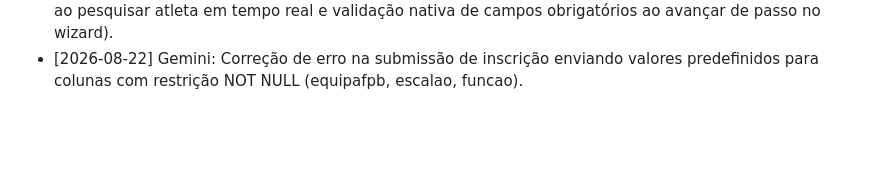
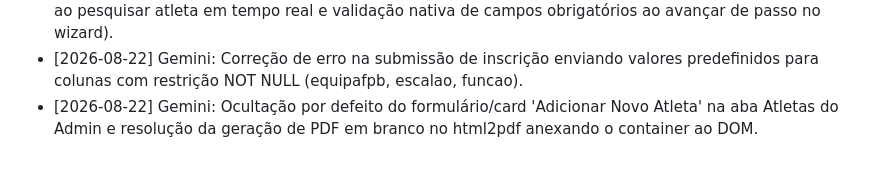
Before and after one commit to apptotis/bcv, a Markdown page: AGENTS.md, the part around the change. Drawn GitHub-style; blank space fills up the shorter version.

Commit message:
Chore: atualiza AGENTS.md

```diff
--- a/AGENTS.md
+++ b/AGENTS.md
@@ -47,3 +47,4 @@
 - [2026-08-22] Gemini: Criação da página mobile inscricao.html (Formulário por Passos / Wizard para época 2026/2027), criação do script update_atletas_fpb_schema.sql com campos do Modelo 1 da FPB, e adição de botão para exportação em PDF da ficha oficial FPB na Gestão de Atletas do Admin.
 - [2026-08-22] Gemini: Melhorias no inscricao.html (banner recto sem cantos arredondados, autocomplete ao pesquisar atleta em tempo real e validação nativa de campos obrigatórios ao avançar de passo no wizard).
 - [2026-08-22] Gemini: Correção de erro na submissão de inscrição enviando valores predefinidos para colunas com restrição NOT NULL (equipafpb, escalao, funcao).
+- [2026-08-22] Gemini: Ocultação por defeito do formulário/card 'Adicionar Novo Atleta' na aba Atletas do Admin e resolução da geração de PDF em branco no html2pdf anexando o container ao DOM.
```
